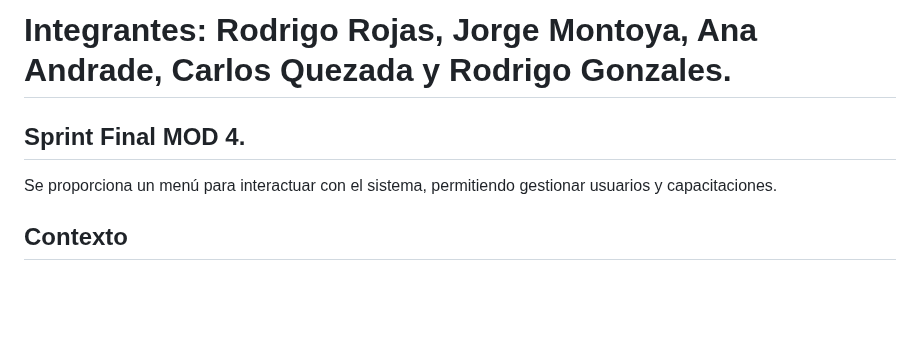
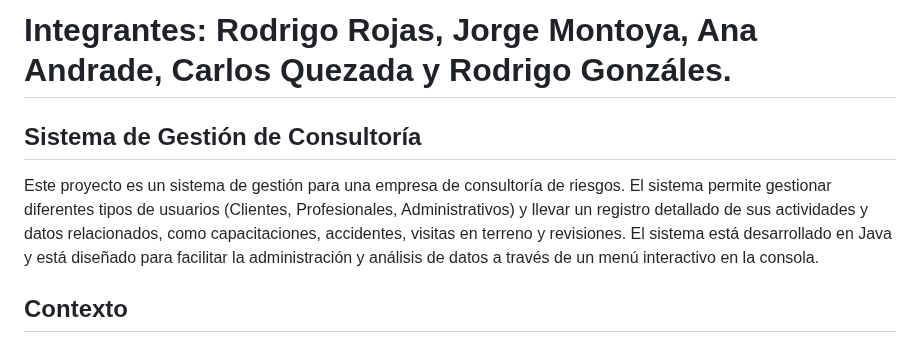
Before and after one commit to cquezadagg/SprintFinalM4G04, a Markdown page: README.md, the part around one of its changes. Rendered like a GitHub page; blank space fills up the shorter version.

Commit message:
Update README.md
cambios en README

```diff
--- a/README.md
+++ b/README.md
@@ -1,6 +1,7 @@
-# Integrantes: Rodrigo Rojas, Jorge Montoya, Ana Andrade, Carlos Quezada y Rodrigo Gonzales.
-## Sprint Final MOD 4.
-Se proporciona un menú para interactuar con el sistema, permitiendo gestionar usuarios y capacitaciones.
+# Integrantes: Rodrigo Rojas, Jorge Montoya, Ana Andrade, Carlos Quezada y Rodrigo Gonzáles.
+## Sistema de Gestión de Consultoría
+Este proyecto es un sistema de gestión para una empresa de consultoría de riesgos. El sistema permite gestionar diferentes tipos de usuarios (Clientes, Profesionales, Administrativos) y llevar un registro detallado de sus actividades y datos relacionados, como capacitaciones, accidentes, visitas en terreno  y revisiones.
+El sistema está desarrollado en Java y está diseñado para facilitar la administración y análisis de datos a través de un menú interactivo en la consola.
 ## Contexto
 En la última década, han aumentado los índices de accidentabilidad, especialmente en las empresas del rubro industrial, minero y construcción.
 Para dar cumplimiento a la normativa y mantener ambientes de trabajo seguros, muchas empresas se ven en la obligación de contratar asesoría profesional, lo cual representa un costo elevado y fomenta la disminución o la no implementación de medidas necesarias para la seguridad.
```
Also changed, not shown: other parts of README.md (+119 -3 lines).
